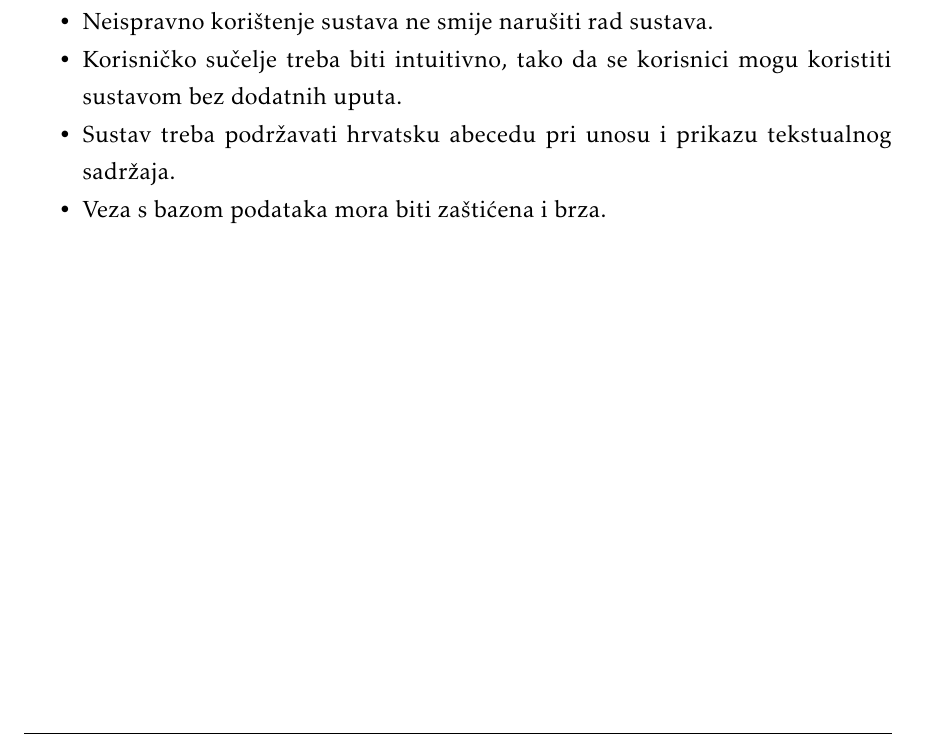
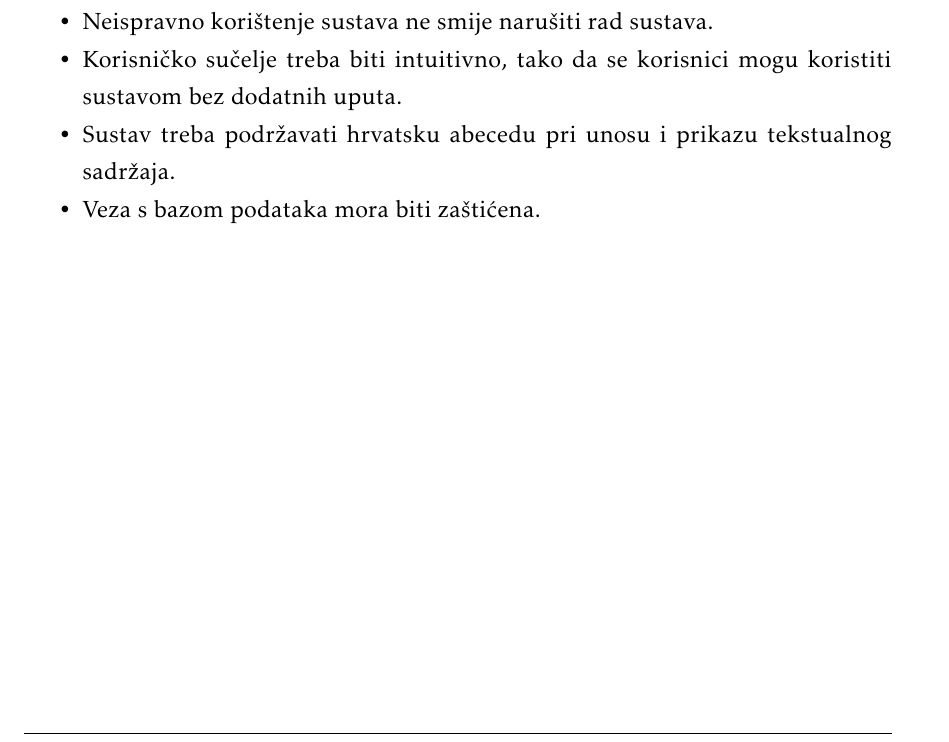
Before and after one commit to Hatej/true-blood, a LaTeX document (Dokumentacija/PROGI_ProjektnaDokumentacija.tex, which reads Dokumentacija/Specifikacija_programske_potpore.tex): part of page 30 of 82, cut so that both start at the same text. Compiled offline with pdfLaTeX.

Commit message:
fix nefunkcionalni zahtjevi

```diff
--- a/Dokumentacija/Specifikacija_programske_potpore.tex
+++ b/Dokumentacija/Specifikacija_programske_potpore.tex
@@ -694,6 +694,6 @@ Za svaku krvnu grupu administrator sustava definira gornju i donju granicu optim
 	\item Neispravno korištenje sustava ne smije narušiti rad sustava.
 	\item Korisničko sučelje treba biti intuitivno, tako da se korisnici mogu koristiti sustavom bez dodatnih uputa.
 	\item Sustav treba podržavati hrvatsku abecedu pri unosu i prikazu tekstualnog sadržaja.
-	\item Veza s bazom podataka mora biti zaštićena i brza.
+	\item Veza s bazom podataka mora biti zaštićena.
 
 \end{packed_item}
```
